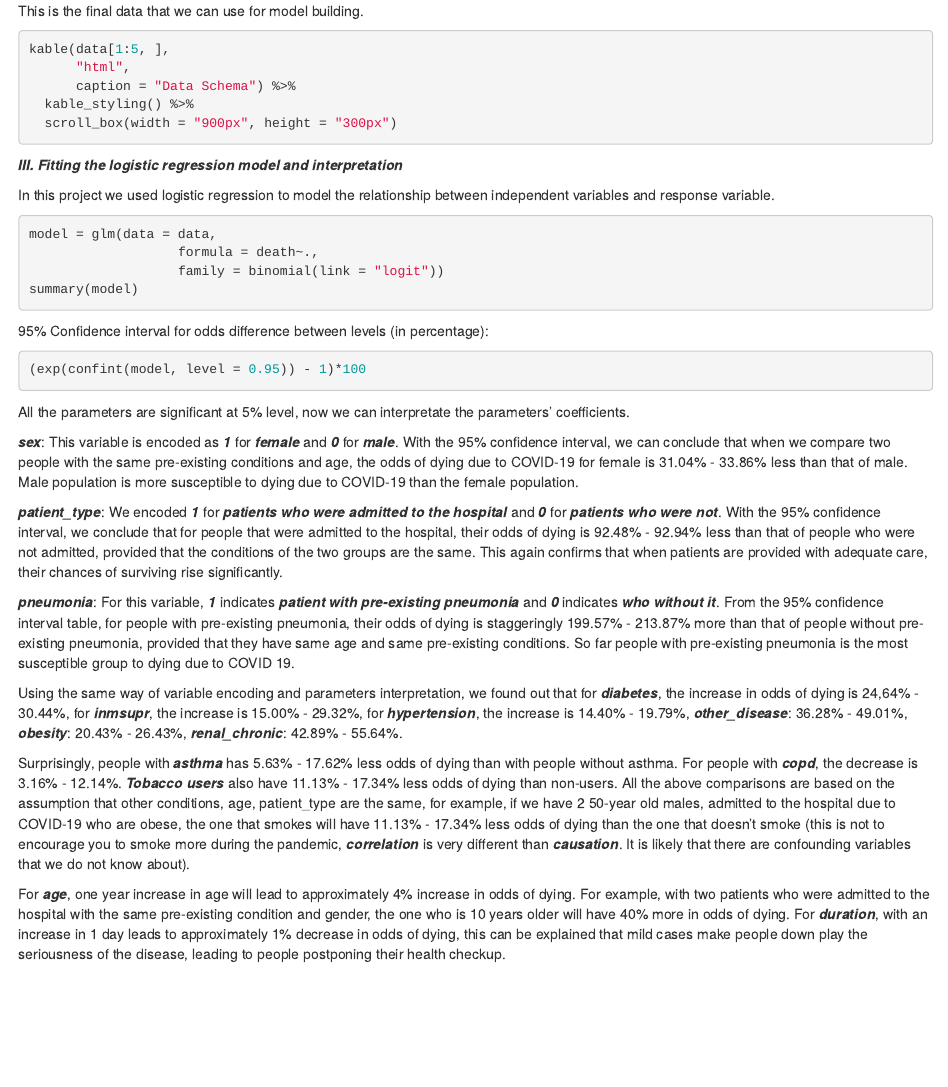
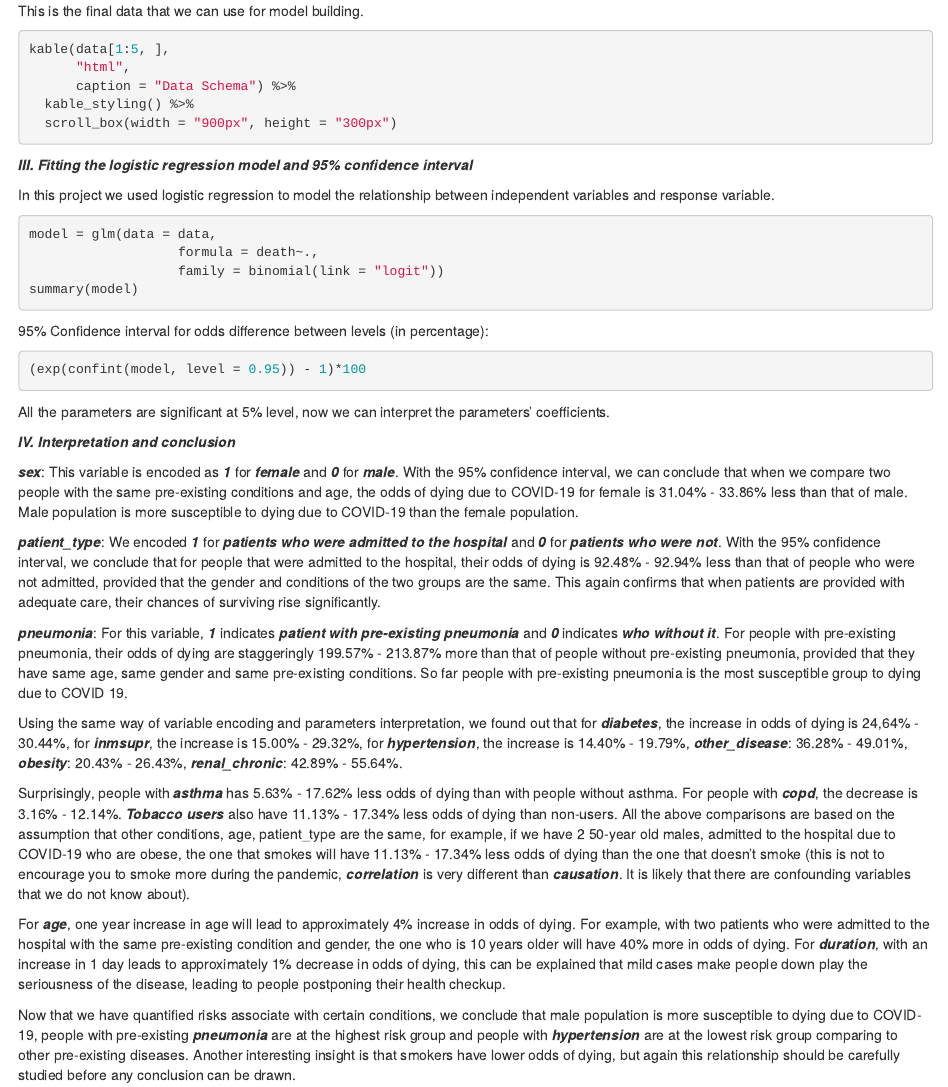
Before and after one commit to morgannle/covid19-precondition-analysis, an R Markdown document (report.Rmd): the page in a window 1100 px wide, from 3390 px down. Rendered offline with R 4.5, knitr and Pandoc, with nearby package versions; the code chunks are not run, so their results and figures are left out.

Commit message:
9/1/2020

````diff
--- a/report.Rmd
+++ b/report.Rmd
@@ -209,7 +209,7 @@ kable(data[1:5, ],
 ```
 
 
-***III. Fitting the logistic regression model and interpretation***
+***III. Fitting the logistic regression model and 95% confidence interval***
 
 In this project we used logistic regression to model  the relationship between independent variables and response variable.
 
@@ -227,16 +227,20 @@ summary(model)
 (exp(confint(model, level = 0.95)) - 1)*100
 ```
 
-All the parameters are significant at 5% level, now we can interpretate the parameters' coefficients.
+All the parameters are significant at 5% level, now we can interpret the parameters' coefficients.
+
+***IV. Interpretation and conclusion***
 
 ***sex***: This variable is encoded as ***1*** for ***female*** and ***0*** for ***male***. With the 95% confidence interval, we can conclude that when we compare two people with the same pre-existing conditions and age, the odds of dying due to COVID-19 for female is 31.04% - 33.86% less than that of male. Male population is more susceptible to dying due to COVID-19 than the female population.
 
-***patient_type***: We encoded ***1*** for ***patients who were admitted to the hospital*** and ***0*** for ***patients who were not***. With the 95% confidence interval, we conclude that for people that were admitted to the hospital, their odds of dying is 92.48% - 92.94% less than that of people who were not admitted, provided that the conditions of the two groups are the same. This again confirms that when patients are provided with adequate care, their chances of surviving rise significantly.
+***patient_type***: We encoded ***1*** for ***patients who were admitted to the hospital*** and ***0*** for ***patients who were not***. With the 95% confidence interval, we conclude that for people that were admitted to the hospital, their odds of dying is 92.48% - 92.94% less than that of people who were not admitted, provided that the gender and conditions of the two groups are the same. This again confirms that when patients are provided with adequate care, their chances of surviving rise significantly.
 
-***pneumonia***: For this variable, ***1*** indicates ***patient with pre-existing pneumonia*** and ***0*** indicates ***who without it***. From the 95% confidence interval table, for people with pre-existing pneumonia, their odds of dying is staggeringly 199.57% - 213.87% more than that of people without pre-existing pneumonia, provided that they have same age and same pre-existing conditions. So far people with pre-existing pneumonia is the most susceptible group to dying due to COVID 19.
+***pneumonia***: For this variable, ***1*** indicates ***patient with pre-existing pneumonia*** and ***0*** indicates ***who without it***. For people with pre-existing pneumonia, their odds of dying are staggeringly 199.57% - 213.87% more than that of people without pre-existing pneumonia, provided that they have same age, same gender and same pre-existing conditions. So far people with pre-existing pneumonia is the most susceptible group to dying due to COVID 19.
 
 Using the same way of variable encoding and parameters interpretation, we found out that for ***diabetes***, the increase in odds of dying is 24,64% - 30.44%, for ***inmsupr***, the increase is 15.00% - 29.32%, for ***hypertension***, the increase is 14.40% - 19.79%, ***other_disease***: 36.28% - 49.01%, ***obesity***: 20.43% - 26.43%, ***renal_chronic***: 42.89% - 55.64%.
 
 Surprisingly, people with ***asthma*** has  5.63% - 17.62% less odds of dying than with people without asthma. For people with ***copd***, the decrease is 3.16% - 12.14%. ***Tobacco users*** also have 11.13% - 17.34% less odds of dying than non-users. All the above comparisons are based on the assumption that other conditions, age, patient_type are the same, for example, if we have 2 50-year old males, admitted to the hospital due to COVID-19 who are obese, the one that smokes will have 11.13% - 17.34% less odds of dying than the one that doesn't smoke (this is not to encourage you to smoke more during the pandemic, ***correlation*** is very different than ***causation***. It is likely that there are confounding variables that we do not know about).
 
 For ***age***, one year increase in age will lead to approximately 4% increase in odds of dying. For example, with two patients who were admitted to the hospital with the same pre-existing condition and gender, the one who is 10 years older will have 40% more in odds of dying. For ***duration***, with an increase in 1 day leads to approximately 1% decrease in odds of dying, this can be explained that mild cases make people down play the seriousness of the disease, leading to people postponing their health checkup.
+
+Now that we have quantified risks associate with certain conditions, we conclude that male population is more susceptible to dying due to COVID-19, people with pre-existing ***pneumonia*** are at the highest risk group and people with ***hypertension*** are at the lowest risk group comparing to other pre-existing diseases. Another interesting insight is that smokers have lower odds of dying, but again this relationship should be carefully studied before any conclusion can be drawn.
````
Also changed, not shown: report.html (added), report_files/figure-html/unnamed-chunk-9-1.png (deleted), report.Rmd (2 more changed lines), 1 other file.
